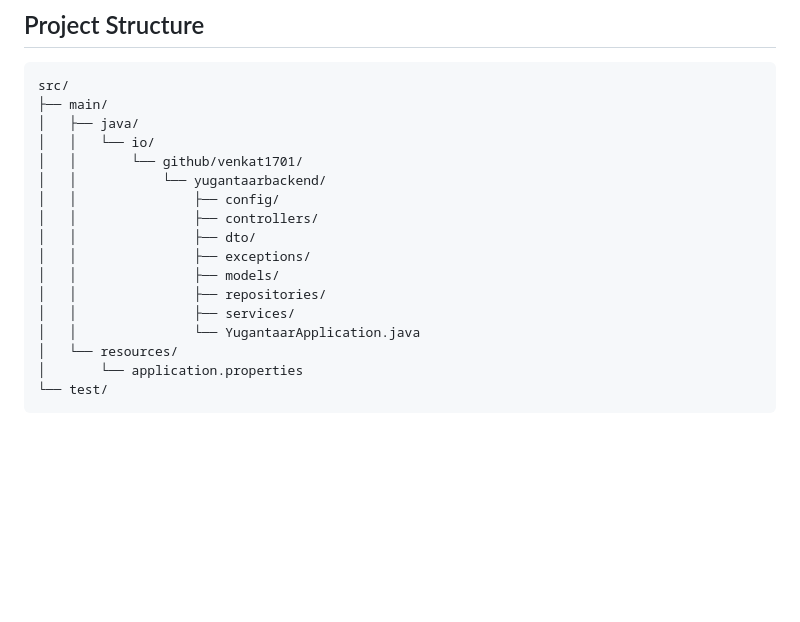
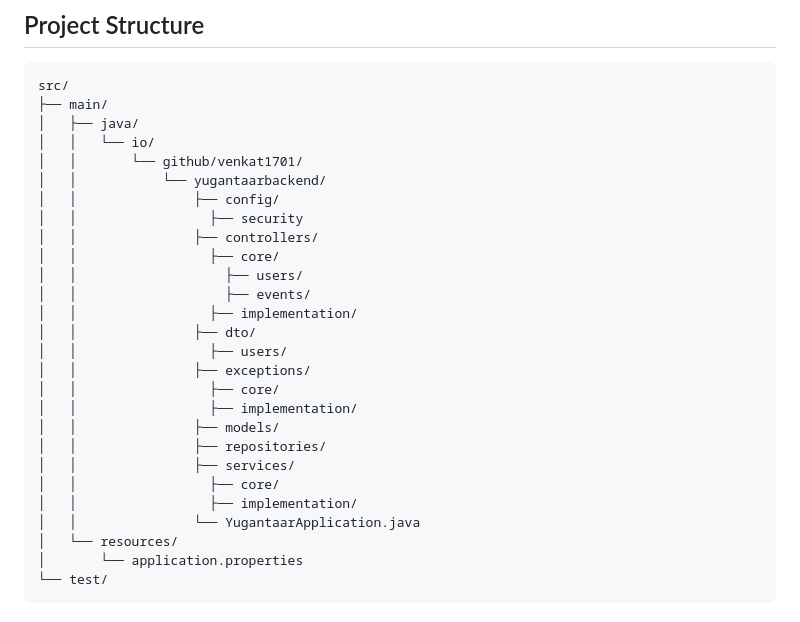
Before and after one commit to venkat1701/yugantaarbackend, a Markdown page: README.md, the part around the change. GitHub-like rendering; blank space fills up the shorter version.

```diff
--- a/README.md
+++ b/README.md
@@ -76,12 +76,22 @@ src/
 │   │       └── github/venkat1701/
 │   │           └── yugantaarbackend/
 │   │               ├── config/
+│   │                 ├── security
 │   │               ├── controllers/
+│   │                 ├── core/
+│   │                   ├── users/
+│   │                   ├── events/
+│   │                 ├── implementation/
 │   │               ├── dto/
+│   │                 ├── users/
 │   │               ├── exceptions/
+│   │                 ├── core/
+│   │                 ├── implementation/
 │   │               ├── models/
 │   │               ├── repositories/
 │   │               ├── services/
+│   │                 ├── core/
+│   │                 ├── implementation/
 │   │               └── YugantaarApplication.java
 │   └── resources/
 │       └── application.properties
```
